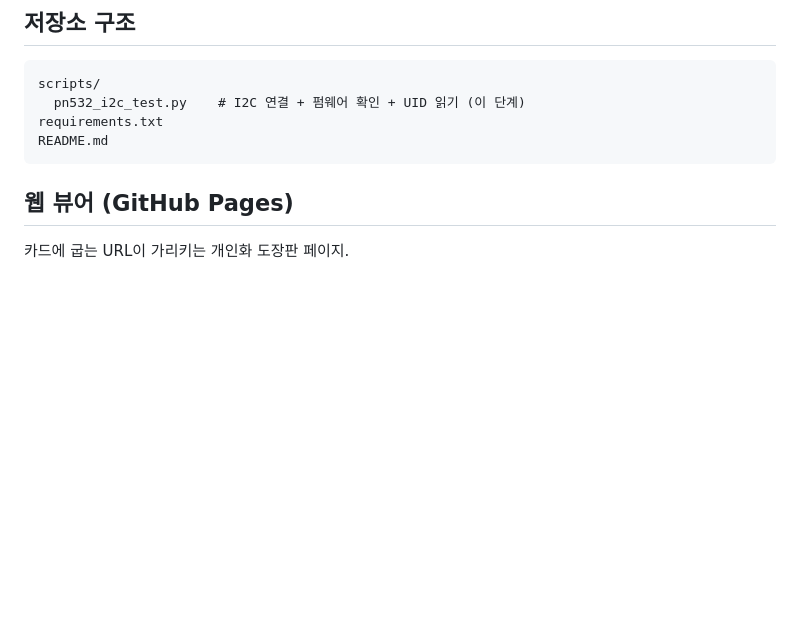
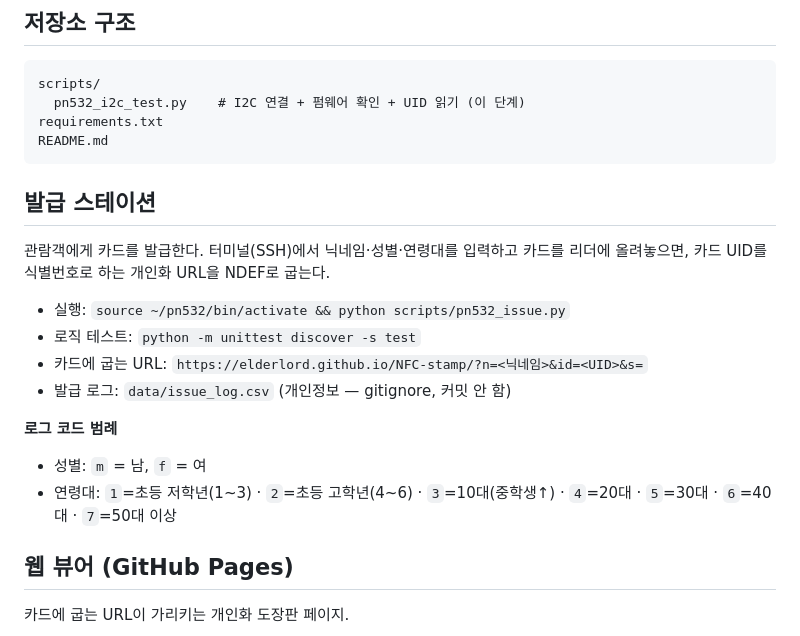
Before and after one commit to elderlord/NFC-stamp, a Markdown page: README.md, the part around one of its changes. Rendered like a GitHub page; blank space fills up the shorter version.

Commit message:
Document issuing station and update roadmap

````diff
--- a/README.md
+++ b/README.md
@@ -101,6 +101,22 @@ requirements.txt
 README.md
 ```
 
+## 발급 스테이션
+
+관람객에게 카드를 발급한다. 터미널(SSH)에서 닉네임·성별·연령대를 입력하고 카드를
+리더에 올려놓으면, 카드 UID를 식별번호로 하는 개인화 URL을 NDEF로 굽는다.
+
+- 실행: `source ~/pn532/bin/activate && python scripts/pn532_issue.py`
+- 로직 테스트: `python -m unittest discover -s test`
+- 카드에 굽는 URL: `https://elderlord.github.io/NFC-stamp/?n=<닉네임>&id=<UID>&s=`
+- 발급 로그: `data/issue_log.csv` (개인정보 — gitignore, 커밋 안 함)
+
+**로그 코드 범례**
+
+- 성별: `m` = 남, `f` = 여
+- 연령대: `1`=초등 저학년(1~3) · `2`=초등 고학년(4~6) · `3`=10대(중학생↑) ·
+  `4`=20대 · `5`=30대 · `6`=40대 · `7`=50대 이상
+
 ## 웹 뷰어 (GitHub Pages)
 
 카드에 굽는 URL이 가리키는 개인화 도장판 페이지.
````
Also changed, not shown: other parts of README.md (+1 -1 lines).
